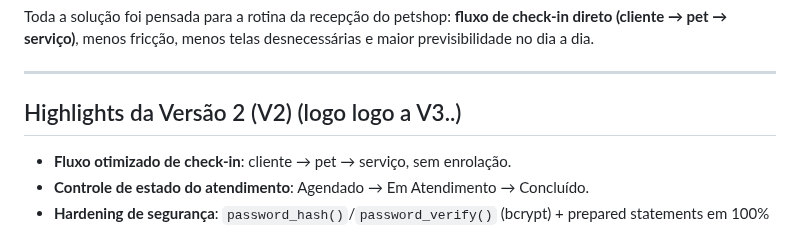
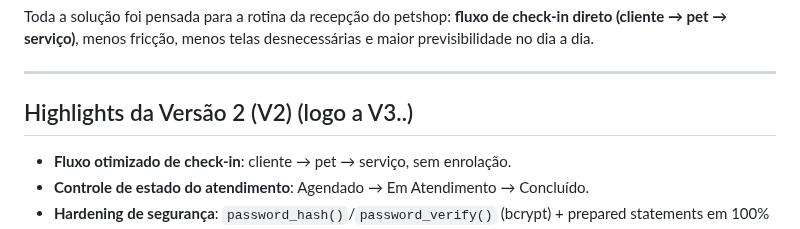
Before and after one commit to NatanLuz/Petshopsystemv2, a Markdown page: README.md, the part around the change. GitHub-like rendering.

Commit message:
Organizando readme petsystem

```diff
--- a/README.md
+++ b/README.md
@@ -28,7 +28,7 @@ Toda a solução foi pensada para a rotina da recepção do petshop: **fluxo de
 
 ---
 
-## Highlights da Versão 2 (V2) (logo logo a V3..)
+## Highlights da Versão 2 (V2) (logo a V3..)
 
 - **Fluxo otimizado de check-in**: cliente → pet → serviço, sem enrolação.
 - **Controle de estado do atendimento**: Agendado → Em Atendimento → Concluído.
```
